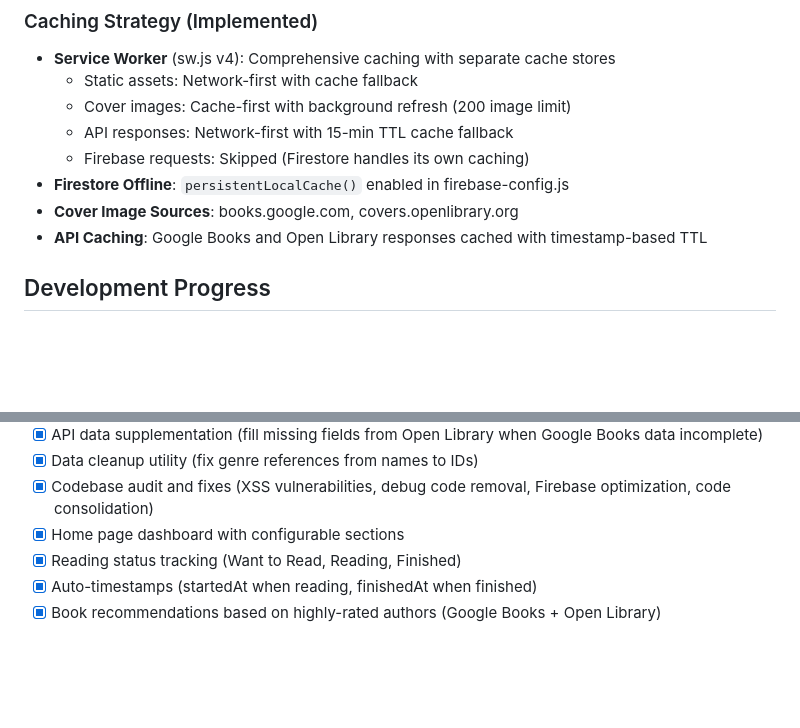
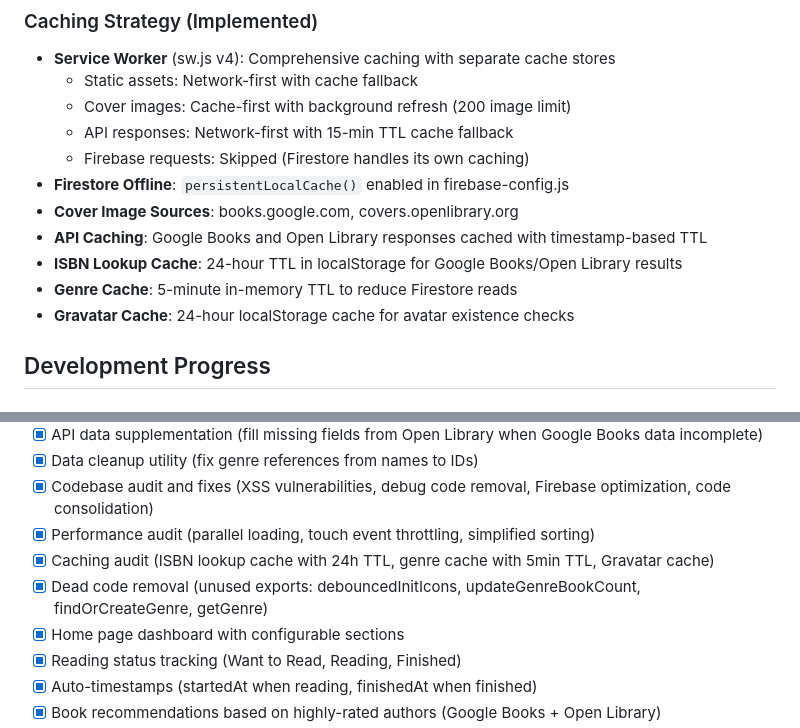
Before and after one commit to mfrench71/my-bookshelf-website, a Markdown page: PROJECT.md, 2 parts joined by grey strips. GitHub-like rendering; blank space fills up the shorter version.

```diff
--- a/PROJECT.md
+++ b/PROJECT.md
@@ -76,6 +76,9 @@ MyBookShelf/
 - **Firestore Offline**: `persistentLocalCache()` enabled in firebase-config.js
 - **Cover Image Sources**: books.google.com, covers.openlibrary.org
 - **API Caching**: Google Books and Open Library responses cached with timestamp-based TTL
+- **ISBN Lookup Cache**: 24-hour TTL in localStorage for Google Books/Open Library results
+- **Genre Cache**: 5-minute in-memory TTL to reduce Firestore reads
+- **Gravatar Cache**: 24-hour localStorage cache for avatar existence checks
 
 ## Development Progress
 
@@ -101,6 +104,9 @@ MyBookShelf/
 - [x] API data supplementation (fill missing fields from Open Library when Google Books data incomplete)
 - [x] Data cleanup utility (fix genre references from names to IDs)
 - [x] Codebase audit and fixes (XSS vulnerabilities, debug code removal, Firebase optimization, code consolidation)
+- [x] Performance audit (parallel loading, touch event throttling, simplified sorting)
+- [x] Caching audit (ISBN lookup cache with 24h TTL, genre cache with 5min TTL, Gravatar cache)
+- [x] Dead code removal (unused exports: debouncedInitIcons, updateGenreBookCount, findOrCreateGenre, getGenre)
 - [x] Home page dashboard with configurable sections
 - [x] Reading status tracking (Want to Read, Reading, Finished)
 - [x] Auto-timestamps (startedAt when reading, finishedAt when finished)
```
Also changed, not shown: other parts of PROJECT.md (+1 -1 lines), CLAUDE.md (+2 -2 lines).
